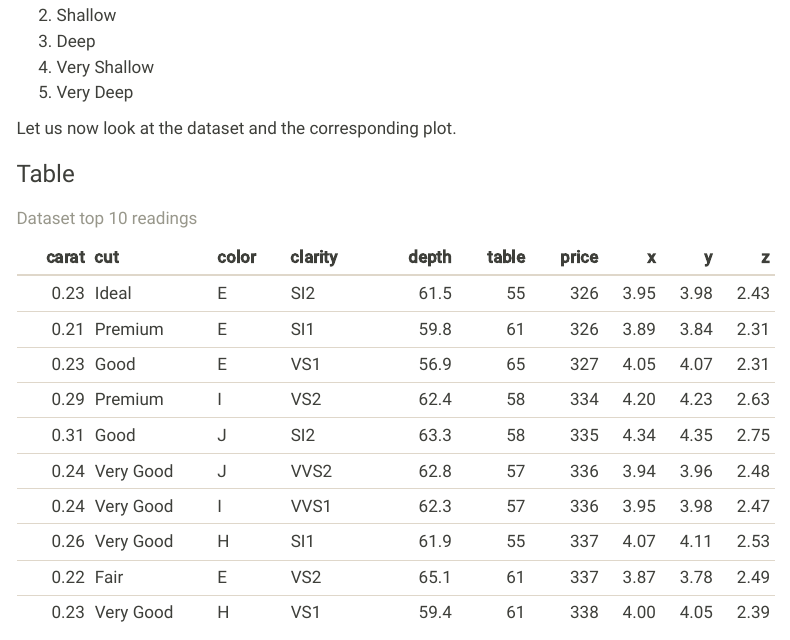
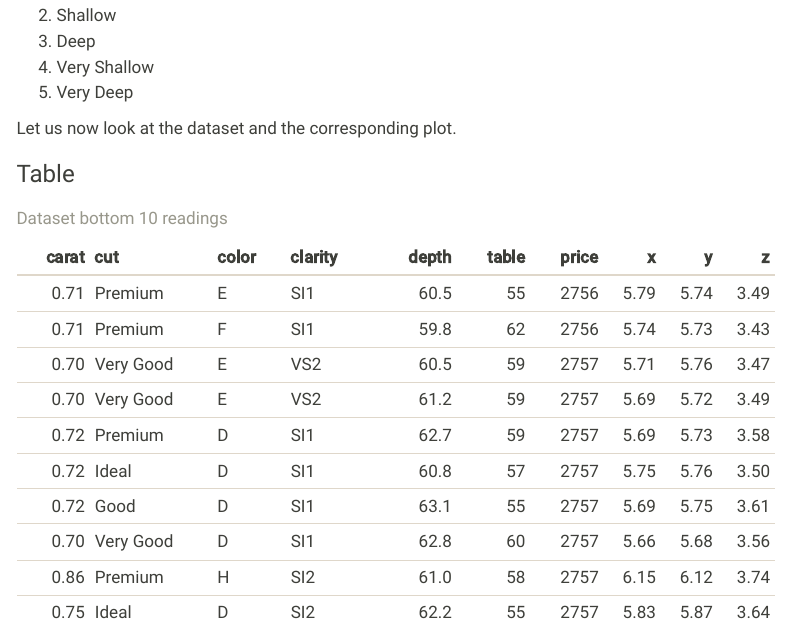
Before and after one commit to shivangi23206952/Homework1, a Quarto document (Homework 1 Quarto.qmd): the page in a window 1100 px wide, from 560 px down. Rendered offline with R 4.5, knitr and Pandoc in place of Quarto, with nearby package versions; menus at the side of the page are left out.

Commit message:
Change in knitr table

````diff
--- a/Homework 1 Quarto.qmd
+++ b/Homework 1 Quarto.qmd
@@ -73,8 +73,8 @@ Let us now look at the dataset and the corresponding plot.
 
 ```{r}
 #| label: Dataset top 10 readings
-knitr::kable(head(diamonds,10),
-             caption = "Dataset top 10 readings")
+knitr::kable(tail(diamonds,10),
+             caption = "Dataset bottom 10 readings")
 ```
 
 ### Plot
````
